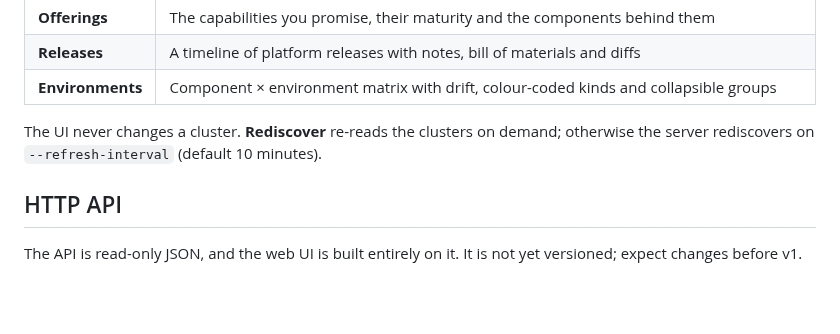
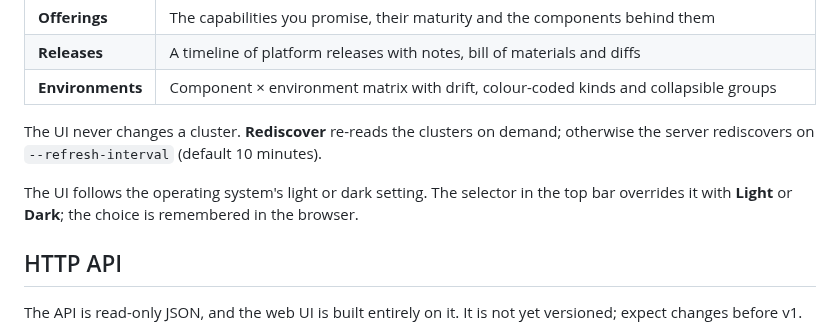
Before and after one commit to ravibagri5/platform-bom, a Markdown page: docs/usage.md, the part around the change. GitHub-like rendering; blank space fills up the shorter version.

```diff
--- a/docs/usage.md
+++ b/docs/usage.md
@@ -312,6 +312,10 @@ jobs:
 The UI never changes a cluster. **Rediscover** re-reads the clusters on demand;
 otherwise the server rediscovers on `--refresh-interval` (default 10 minutes).
 
+The UI follows the operating system's light or dark setting. The selector in
+the top bar overrides it with **Light** or **Dark**; the choice is remembered
+in the browser.
+
 ## HTTP API
 
 The API is read-only JSON, and the web UI is built entirely on it. It is not
```
Also changed, not shown: CHANGELOG.md (+11 -0 lines), README.md (+1 -0 lines), docs/screenshots/environments-dark.png (added), 5 other files.
